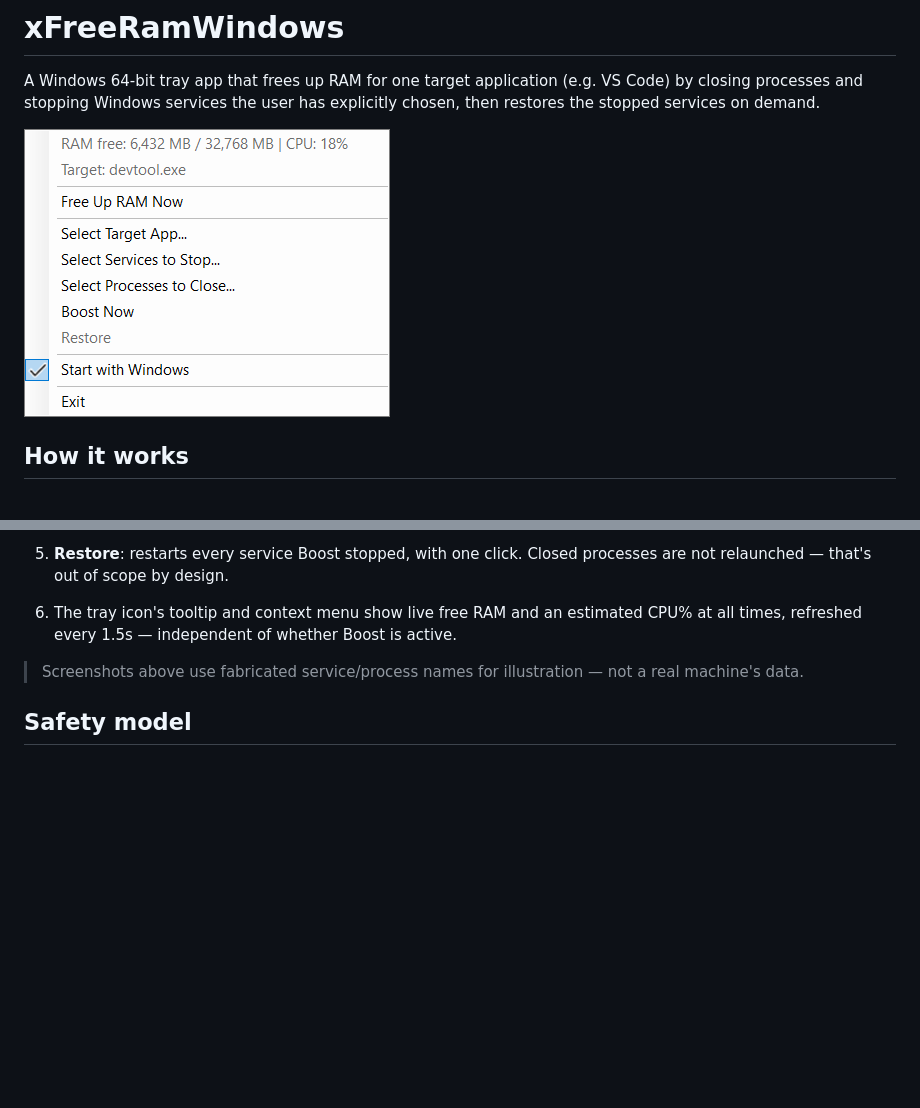
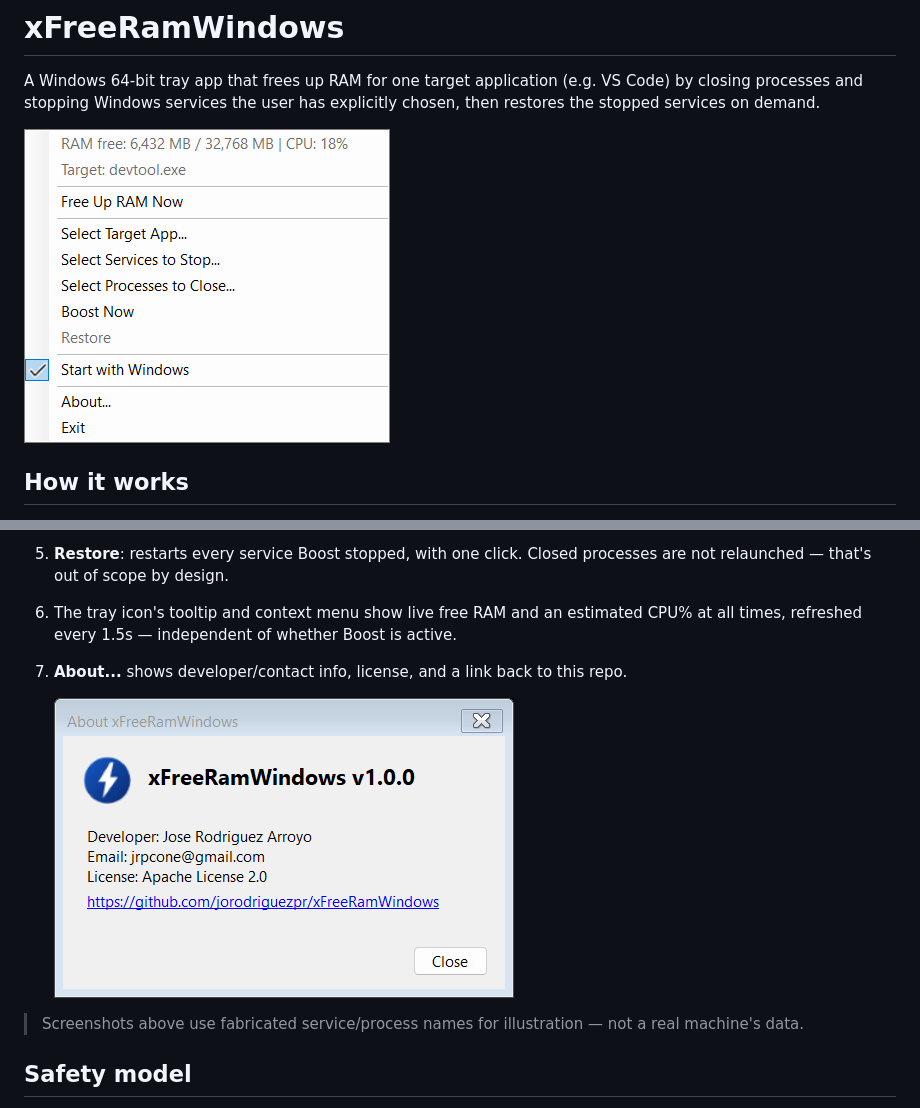
Before and after one commit to jorodriguezpr/xFreeRamWindows, a Markdown page: README.md, 2 parts joined by grey strips. GitHub-like rendering; pictures changed too: screenshots/about.png (added), screenshots/tray-menu.png; blank space fills up the shorter version.

Commit message:
Add About dialog (v1.0.1)
New "About..." tray menu item shows developer info, license, and a
link back to this repo. Updated README and screenshots to match.

```diff
--- a/README.md
+++ b/README.md
@@ -45,6 +45,10 @@ explicitly chosen, then restores the stopped services on demand.
 6. The tray icon's tooltip and context menu show live free RAM and an estimated
    CPU% at all times, refreshed every 1.5s — independent of whether Boost is
    active.
+7. **About...** shows developer/contact info, license, and a link back to this
+   repo.
+
+   ![About dialog](screenshots/about.png)
 
 > Screenshots above use fabricated service/process names for illustration —
 > not a real machine's data.
```
Also changed, not shown: 3 other files.
